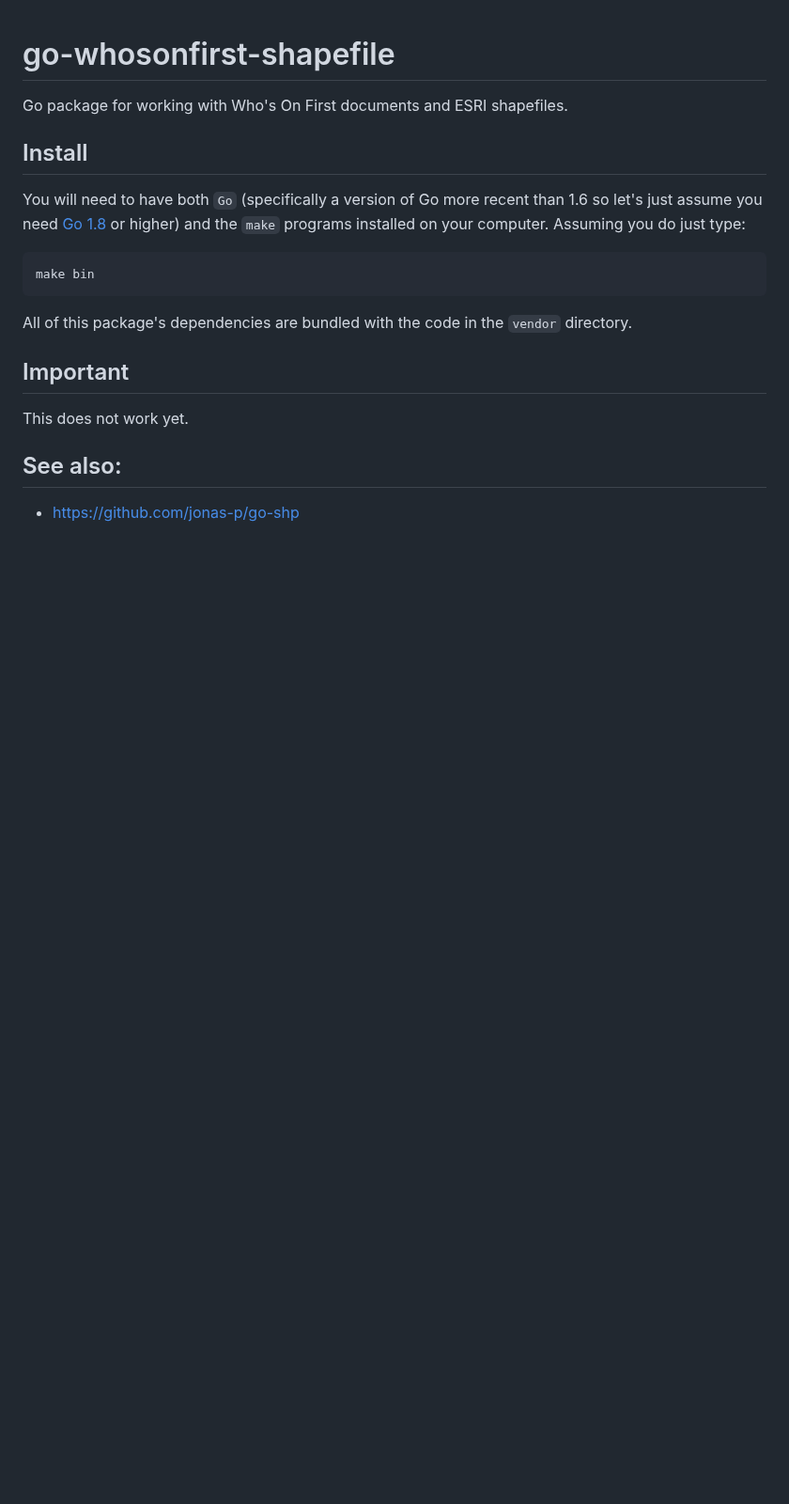
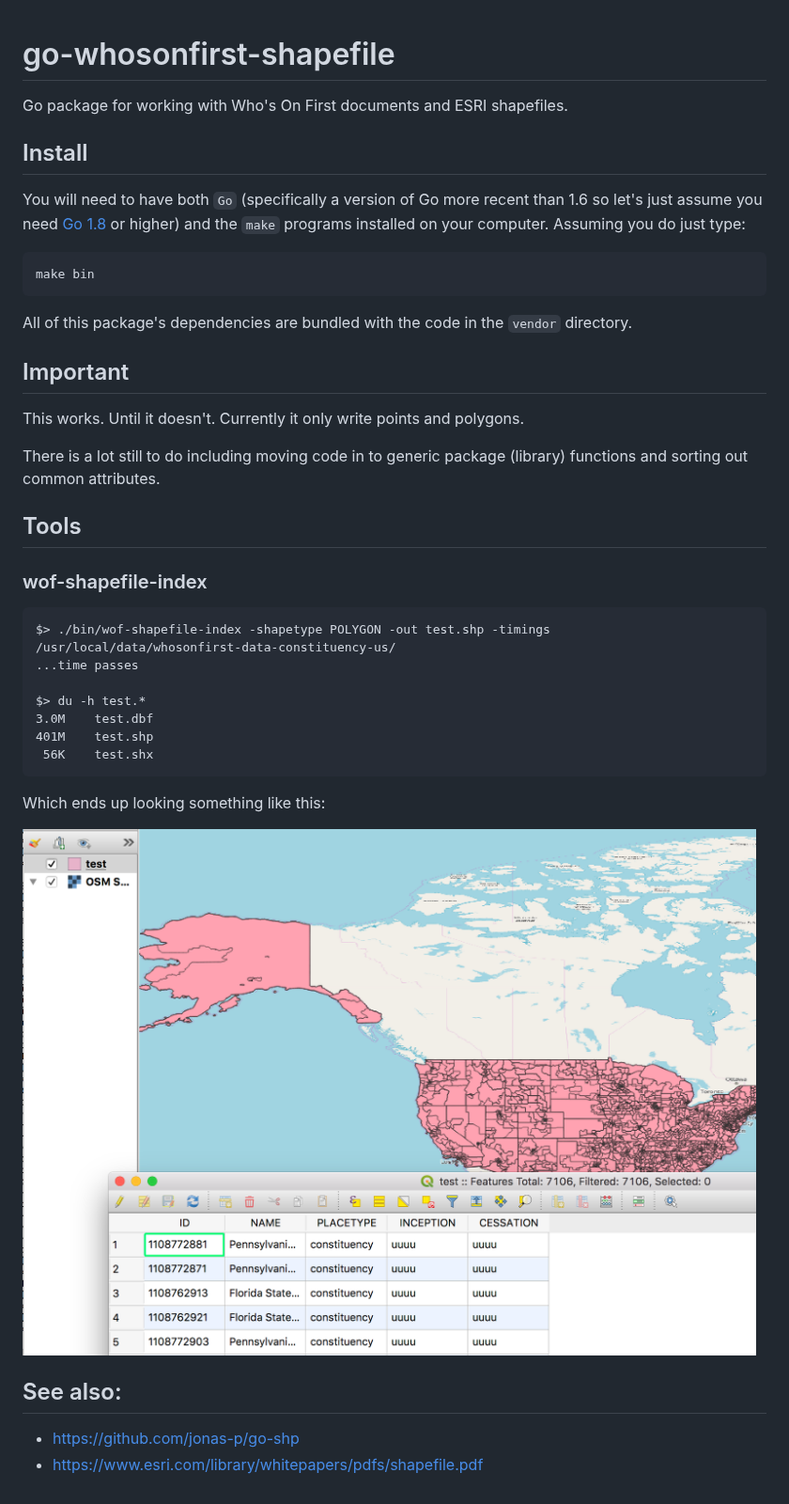
Before and after one commit to whosonfirst/go-whosonfirst-shapefile, a Markdown page: README.md, the part around the change. Shown at 94% size. GitHub-like rendering; pictures changed too: docs/images/20180815-constituencies.png (added); blank space fills up the shorter version.

````diff
--- a/README.md
+++ b/README.md
@@ -14,8 +14,29 @@ All of this package's dependencies are bundled with the code in the `vendor` dir
 
 ## Important
 
-This does not work yet.
+This works. Until it doesn't. Currently it only write points and polygons.
+
+There is a lot still to do including moving code in to generic package (library) functions and sorting out common attributes.
+
+## Tools
+
+### wof-shapefile-index
+
+```
+$> ./bin/wof-shapefile-index -shapetype POLYGON -out test.shp -timings /usr/local/data/whosonfirst-data-constituency-us/
+...time passes
+
+$> du -h test.*
+3.0M	test.dbf
+401M	test.shp
+ 56K	test.shx
+```
+
+Which ends up looking something like this:
+
+![](docs/images/20180815-constituencies.png)
 
 ## See also:
 
 * https://github.com/jonas-p/go-shp
+* https://www.esri.com/library/whitepapers/pdfs/shapefile.pdf
````
Also changed, not shown: 2 other files.
